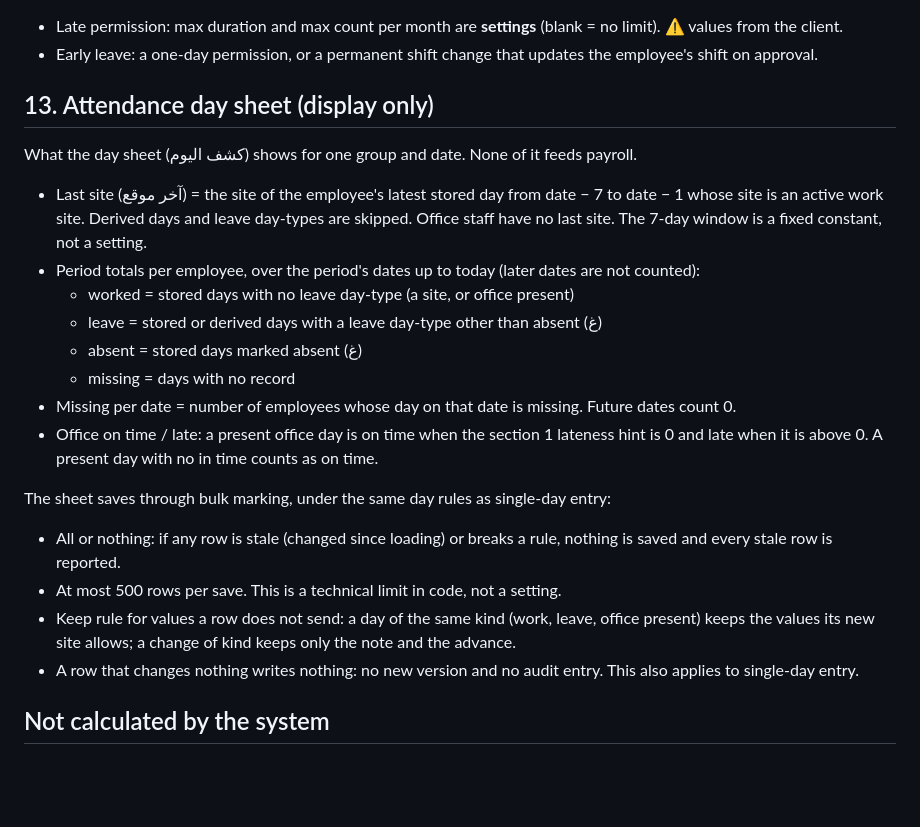
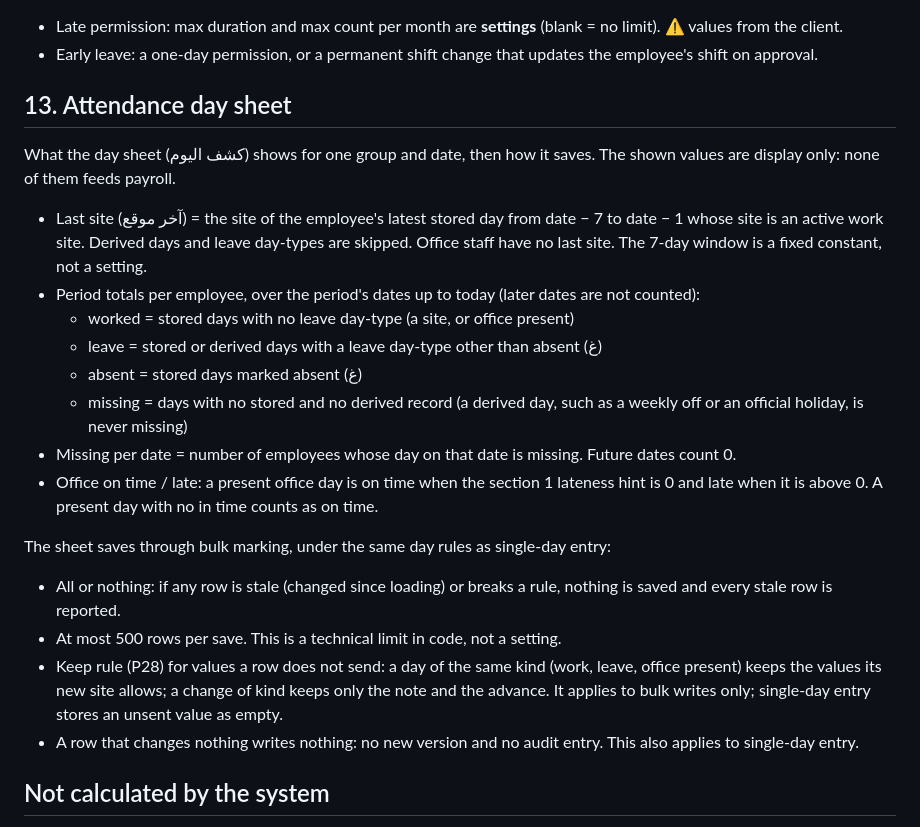
Before and after one commit to mr-h12/smart-technology-HRMS, a Markdown page: docs/calculations.md, the part around the change. Drawn GitHub-style; blank space fills up the shorter version.

Commit message:
Clarify missing days and the bulk keep rule in the day sheet spec
Co-Authored-By: Claude Opus 5.5 <noreply@anthropic.com>

```diff
--- a/docs/calculations.md
+++ b/docs/calculations.md
@@ -159,22 +159,22 @@ Day cost comes from the engineer (section 2), permanent worker (section 3) or da
 - Late permission: max duration and max count per month are **settings** (blank = no limit). ⚠️ values from the client.
 - Early leave: a one-day permission, or a permanent shift change that updates the employee's shift on approval.
 
-## 13. Attendance day sheet (display only)
-What the day sheet (كشف اليوم) shows for one group and date. None of it feeds payroll.
+## 13. Attendance day sheet
+What the day sheet (كشف اليوم) shows for one group and date, then how it saves. The shown values are display only: none of them feeds payroll.
 
 - Last site (آخر موقع) = the site of the employee's latest stored day from date − 7 to date − 1 whose site is an active work site. Derived days and leave day-types are skipped. Office staff have no last site. The 7-day window is a fixed constant, not a setting.
 - Period totals per employee, over the period's dates up to today (later dates are not counted):
   - worked = stored days with no leave day-type (a site, or office present)
   - leave = stored or derived days with a leave day-type other than absent (غ)
   - absent = stored days marked absent (غ)
-  - missing = days with no record
+  - missing = days with no stored and no derived record (a derived day, such as a weekly off or an official holiday, is never missing)
 - Missing per date = number of employees whose day on that date is missing. Future dates count 0.
 - Office on time / late: a present office day is on time when the section 1 lateness hint is 0 and late when it is above 0. A present day with no in time counts as on time.
 
 The sheet saves through bulk marking, under the same day rules as single-day entry:
 - All or nothing: if any row is stale (changed since loading) or breaks a rule, nothing is saved and every stale row is reported.
 - At most 500 rows per save. This is a technical limit in code, not a setting.
-- Keep rule for values a row does not send: a day of the same kind (work, leave, office present) keeps the values its new site allows; a change of kind keeps only the note and the advance.
+- Keep rule (P28) for values a row does not send: a day of the same kind (work, leave, office present) keeps the values its new site allows; a change of kind keeps only the note and the advance. It applies to bulk writes only; single-day entry stores an unsent value as empty.
 - A row that changes nothing writes nothing: no new version and no audit entry. This also applies to single-day entry.
 
 ## Not calculated by the system
```
